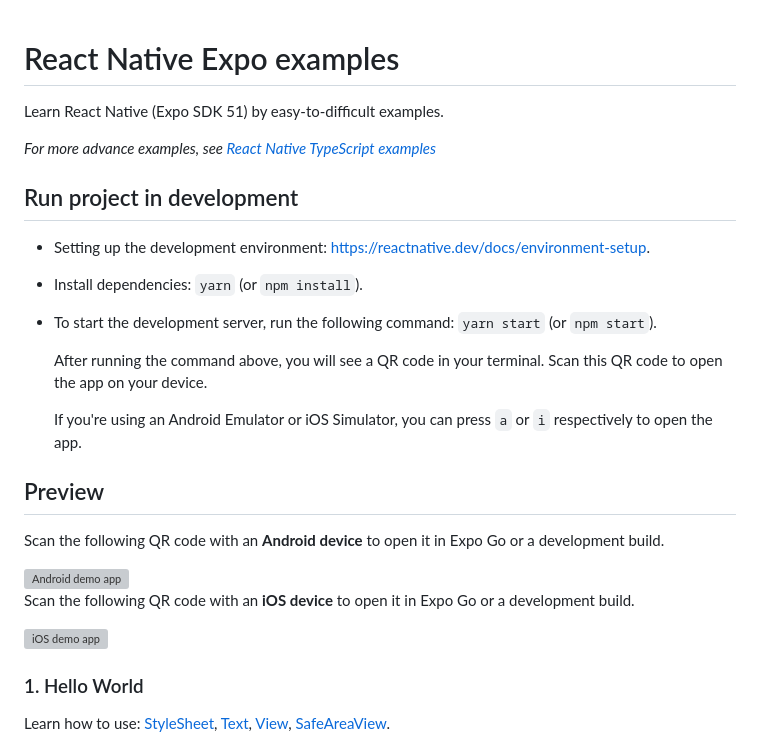
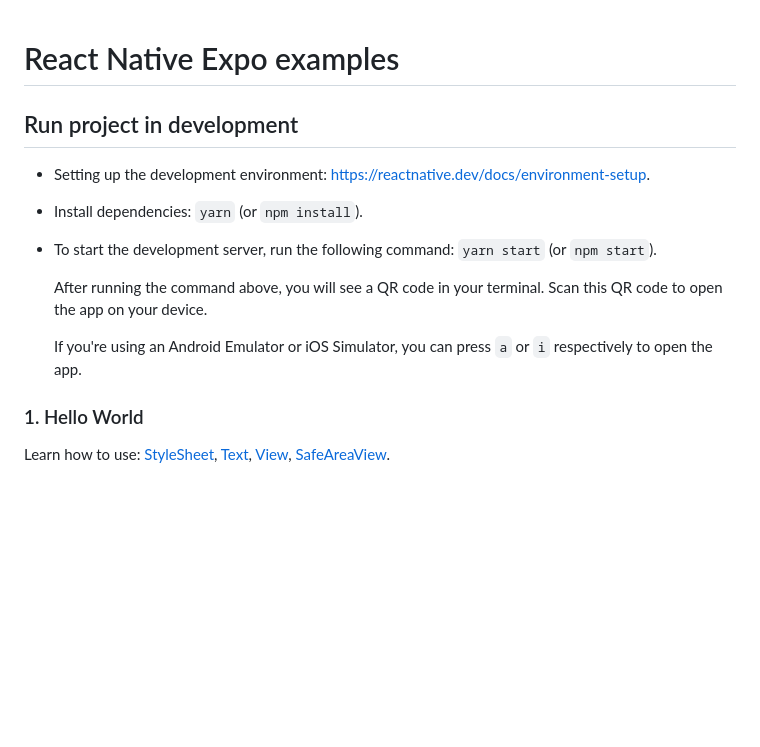
Before and after one commit to yahalom98/react-native-exercises, a Markdown page: react-native-expo-examples-main/README.md, the part around the change. Rendered like a GitHub page; blank space fills up the shorter version; grey boxes are pictures that could not be loaded.

```diff
--- a/react-native-expo-examples-main/README.md
+++ b/react-native-expo-examples-main/README.md
@@ -1,8 +1,4 @@
 # React Native Expo examples
-
-Learn React Native (Expo SDK 51) by easy-to-difficult examples.
-
-_For more advance examples, see [React Native TypeScript examples](https://github.com/robinhuy/react-native-typescript-examples)_
 
 ## Run project in development
 
@@ -16,15 +12,7 @@ _For more advance examples, see [React Native TypeScript examples](https://githu
 
   If you're using an Android Emulator or iOS Simulator, you can press `a` or `i` respectively to open the app.
 
-## Preview
 
-Scan the following QR code with an **Android device** to open it in Expo Go or a development build.
-
-<img src="https://qr.expo.dev/eas-update?updateId=116bed98-0501-42fa-bc0b-2f38eb954f9e&appScheme=exp&host=u.expo.dev" width="300" alt="Android demo app" />
-
-Scan the following QR code with an **iOS device** to open it in Expo Go or a development build.
-
-<img src="https://qr.expo.dev/eas-update?updateId=ffe390fd-6935-4eac-816e-f6856e12ac84&appScheme=exp&host=u.expo.dev" width="300" alt="iOS demo app" />
 
 ### 1. Hello World
 
```
